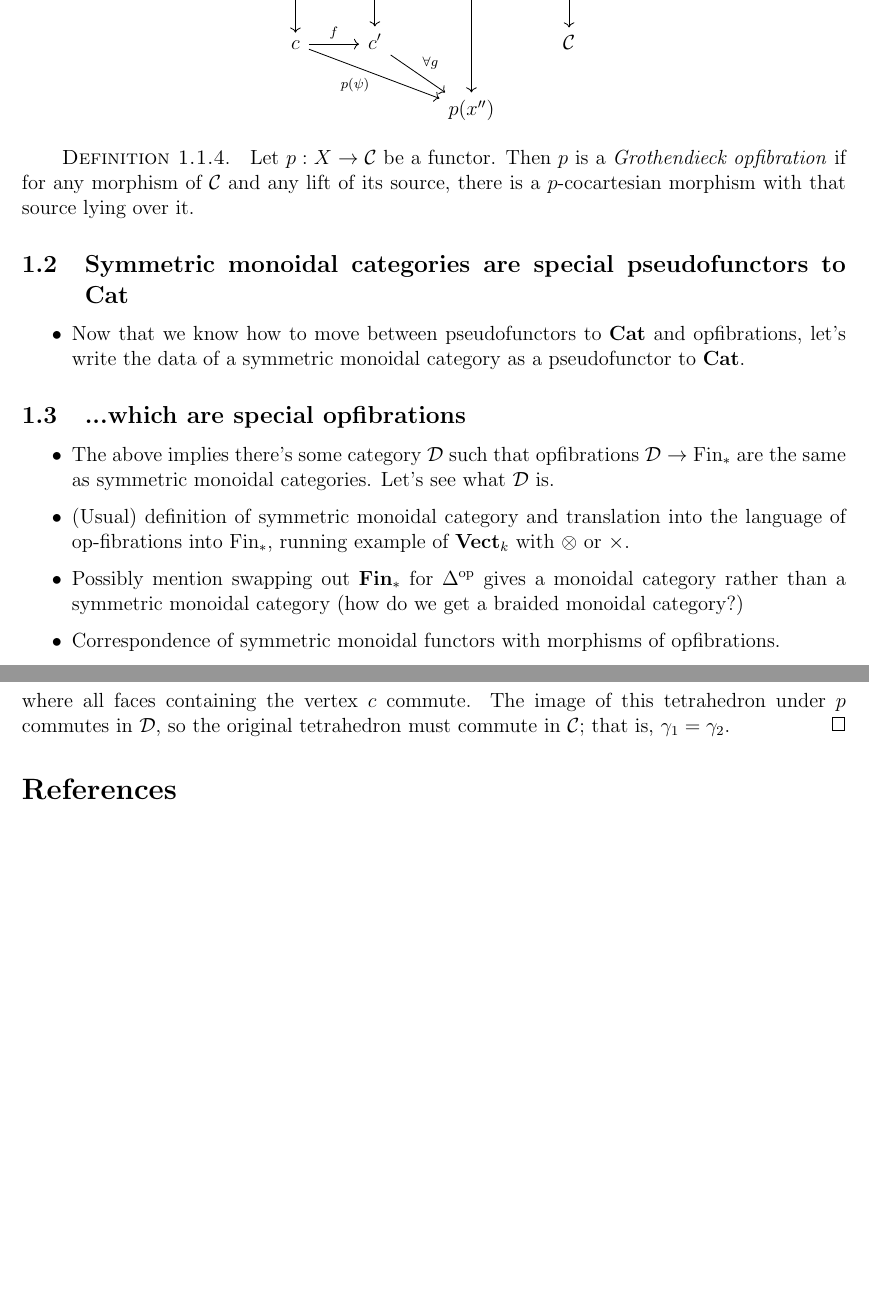
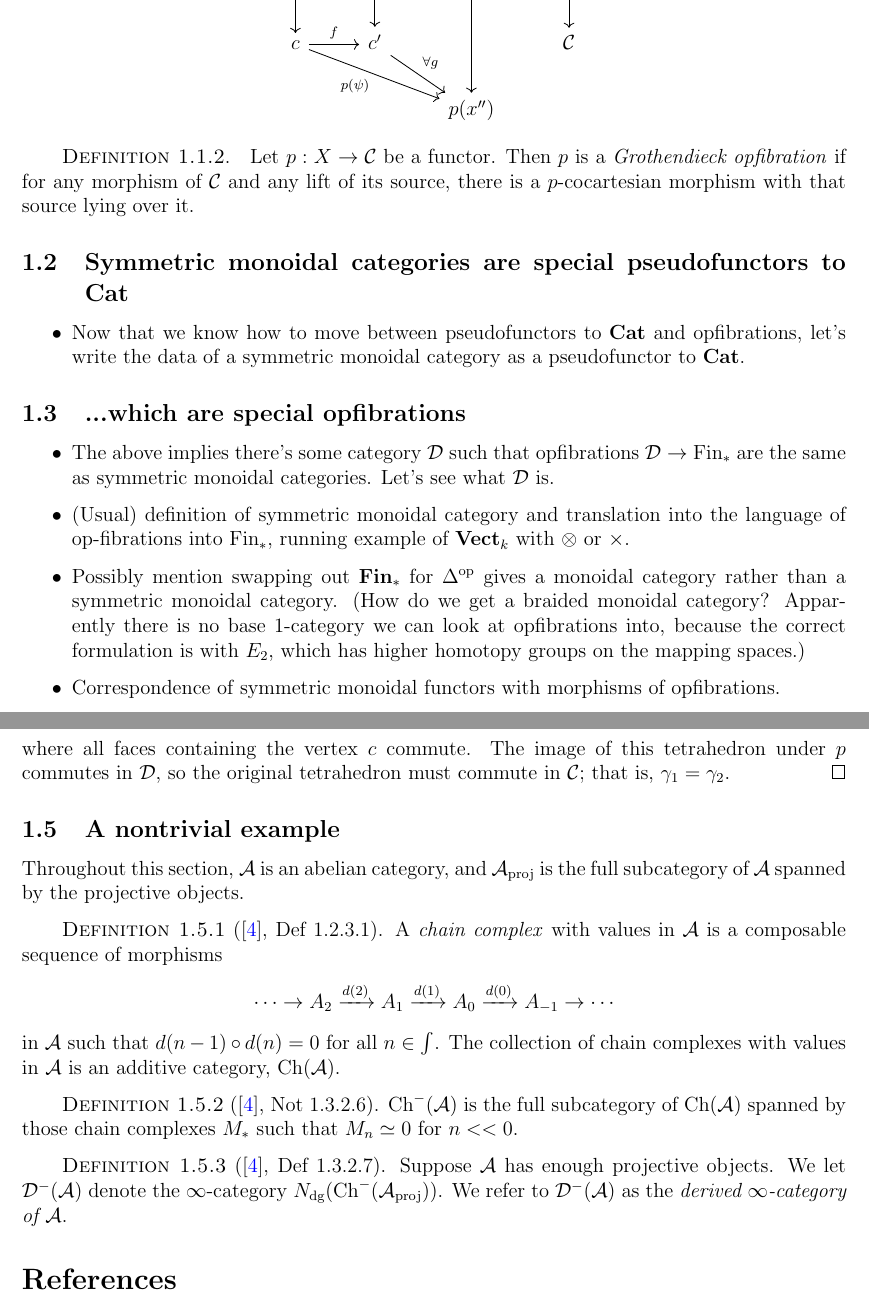
Before and after one commit to al-ramsey/MMGT, a LaTeX document (MMGT.tex): two parts of pages 3 and 8 of 8 before the commit and two parts of pages 3 and 8 of 9 after it, joined at a grey line, cut so that both start at the same text, the shorter picture padded with empty space. Compiled offline with pdfLaTeX.

Commit message:
start a nontrivial example

```diff
--- a/MMGT.tex
+++ b/MMGT.tex
@@ -88,6 +88,7 @@
 \DeclareMathOperator{\lk}{lk}
 \DeclareMathOperator{\ob}{ob}
 \DeclareMathOperator{\Fin}{Fin}
+\DeclareMathOperator{\Ch}{Ch}
 
 \def\done{\begin{flushright}\vspace{-4.35ex}\(\qed\)\end{flushright}}
 
@@ -228,7 +229,7 @@ Let \(p : X \to \mathcal{C}\) be a functor. Then \(p\) is a \textit{Grothendieck
 \begin{itemize}
 \item The above implies there's some category \(\mathcal{D}\) such that opfibrations \(\mathcal{D}\to \Fin_*\) are the same as symmetric monoidal categories. Let's see what \(\mathcal{D}\) is.
 \item (Usual) definition of symmetric monoidal category and translation into the language of op-fibrations into \(\text{Fin}_*\), running example of \(\textbf{Vect}_k\) with \(\otimes\) or \(\times\).
-\item Possibly mention swapping out \(\textbf{Fin}_*\) for \(\Delta^{\text{op}}\) gives a monoidal category rather than a symmetric monoidal category (how do we get a braided monoidal category?)
+\item Possibly mention swapping out \(\textbf{Fin}_*\) for \(\Delta^{\text{op}}\) gives a monoidal category rather than a symmetric monoidal category. (How do we get a braided monoidal category? Apparently there is no base 1-category we can look at opfibrations into, because the correct formulation is with \(E_2\), which has higher homotopy groups on the mapping spaces.)
 \item Correspondence of symmetric monoidal functors with morphisms of opfibrations.
 \end{itemize}
 
@@ -439,6 +445,25 @@ Suppose that there were two maps \(\gamma_1, \gamma_2 : c' \to c''\) lying over
 c' \arrow[rr, swap, "\gamma_1"] \arrow[rrruu, swap, "\gamma_2" {xshift=8pt, yshift=5pt}] & & c'' \arrow[ruu, swap, "\id"] \arrow[from=luu, swap, crossing over, "\psi" {xshift=-4pt, yshift=8pt}] &
 \end{tikzcd}\]
 where all faces containing the vertex \(c\) commute. The image of this tetrahedron under \(p\) commutes in \(\mathcal{D}\), so the original tetrahedron must commute in \(\mathcal{C}\); that is, \(\gamma_1=\gamma_2\).\done
+
+\subsection{A nontrivial example}
+
+Throughout this section, \(\mathcal{A}\) is an abelian category, and \(\mathcal{A}_{\text{proj}}\) is the full subcategory of \(\mathcal{A}\) spanned by the projective objects.
+
+\begin{definition}[{\autocite{higheralgebra}, Def 1.2.3.1}]
+A \textit{chain complex} with values in \(\mathcal{A}\) is a composable sequence of morphisms
+\[\cdots \to A_2 \xrightarrow{d(2)} A_1 \xrightarrow{d(1)}A_0 \xrightarrow{d(0)} A_{-1}\to \cdots\]
+in \(\mathcal{A}\) such that \(d(n-1)\circ d(n)=0\) for all \(n \in \int\). The collection of chain complexes with values in \(\mathcal{A}\) is an additive category, \(\Ch(\mathcal{A})\).
+\end{definition}
+
+\begin{definition}[\autocite{higheralgebra}, Not 1.3.2.6]
+\(\Ch^-(\mathcal{A})\) is the full subcategory of \(\Ch(\mathcal{A})\) spanned by those chain complexes \(M_*\) such that \(M_n \simeq 0\) for \(n << 0\).
+\end{definition}
+
+\begin{definition}[{\autocite{higheralgebra}, Def 1.3.2.7}]
+Suppose \(\mathcal{A}\) has enough projective objects. We let \(\mathcal{D}^-(\mathcal{A})\) denote the \(\infty\)-category \(N_{\text{dg}}(\Ch^-(\mathcal{A}_{\text{proj}}))\). We refer to \(\mathcal{D}^-(\mathcal{A})\) as the \textit{derived \(\infty\)-category of \(\mathcal{A}\)}.
+\end{definition}
+
 %Let
 %\[\begin{tikzcd}
 %& c \arrow[dl, swap, "\phi"] \arrow[dr, "\psi"]  & \\
```
Also changed, not shown: MMGT.pdf, MMGT.tex (23 more changed lines), 1 other file.
